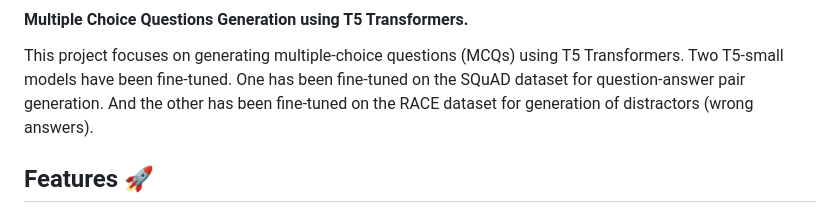
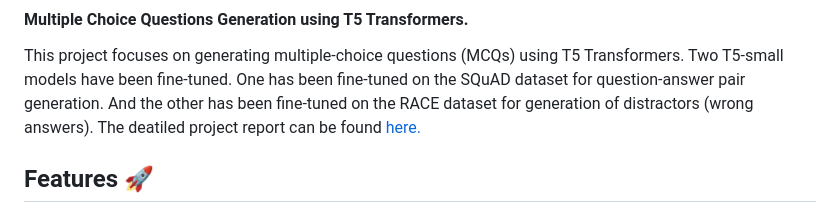
Before and after one commit to Tangsang2003/Automated-MCQ-Generation-using-T5, a Markdown page: README.md, the part around the change. GitHub-like rendering.

```diff
--- a/README.md
+++ b/README.md
@@ -3,6 +3,7 @@
 
 This project focuses on generating multiple-choice questions (MCQs) using T5 Transformers.
 Two T5-small models have been fine-tuned. One has been fine-tuned on the SQuAD dataset for question-answer pair generation. And the other has been fine-tuned on the RACE dataset for generation of distractors (wrong answers).
+The deatiled project report can be found [here.](./uploads/Minor_Final_Report.pdf)
 
 
 ## Features 🚀
```
